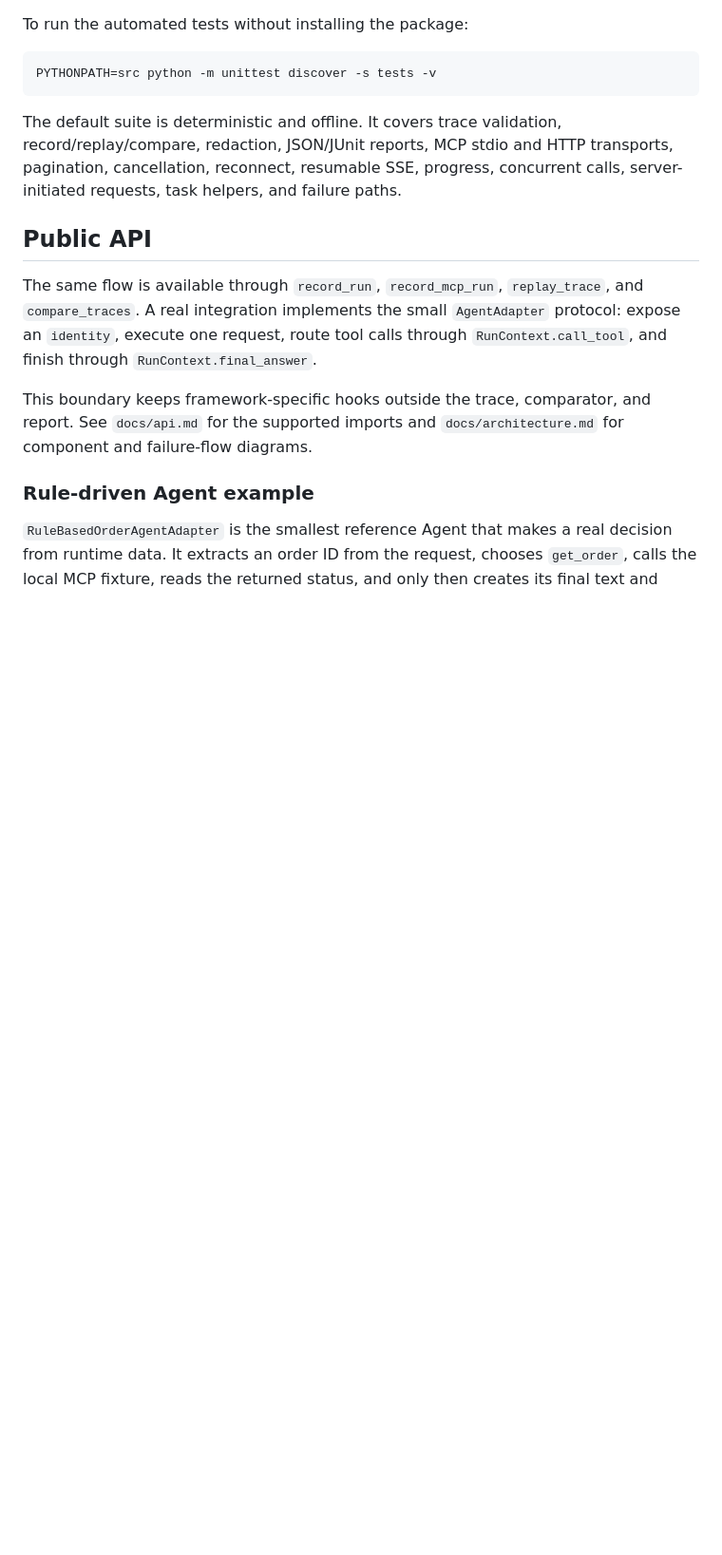
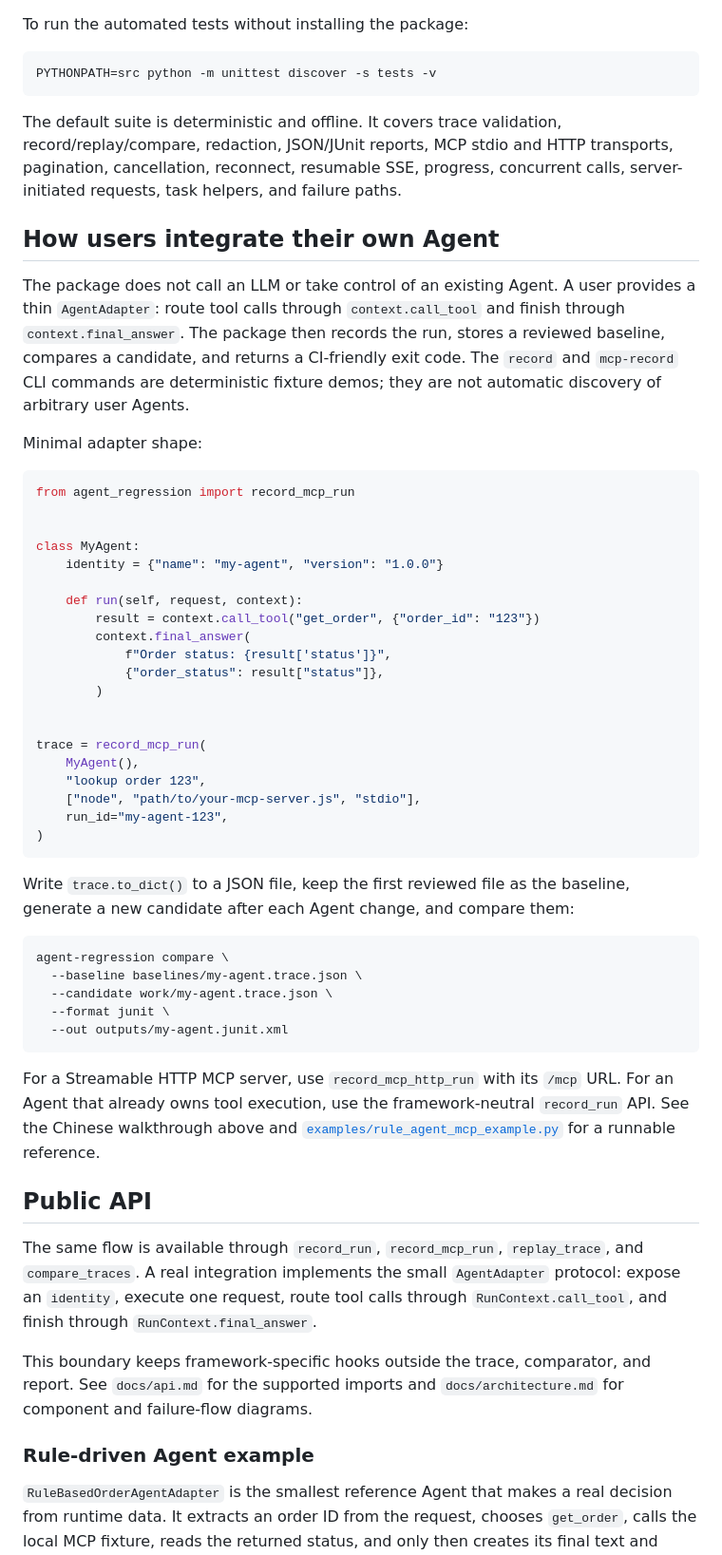
Before and after one commit to ANTAO94/agent-regression-kit, a Markdown page: README.md, the part around one of its changes. Shown at 95% size. Drawn GitHub-style; blank space fills up the shorter version.

````diff
--- a/README.md
+++ b/README.md
@@ -186,6 +250,57 @@ The default suite is deterministic and offline. It covers trace validation,
 record/replay/compare, redaction, JSON/JUnit reports, MCP stdio and HTTP
 transports, pagination, cancellation, reconnect, resumable SSE, progress,
 concurrent calls, server-initiated requests, task helpers, and failure paths.
+
+## How users integrate their own Agent
+
+The package does not call an LLM or take control of an existing Agent. A user
+provides a thin `AgentAdapter`: route tool calls through `context.call_tool`
+and finish through `context.final_answer`. The package then records the run,
+stores a reviewed baseline, compares a candidate, and returns a CI-friendly
+exit code. The `record` and `mcp-record` CLI commands are deterministic fixture
+demos; they are not automatic discovery of arbitrary user Agents.
+
+Minimal adapter shape:
+
+```python
+from agent_regression import record_mcp_run
+
+
+class MyAgent:
+    identity = {"name": "my-agent", "version": "1.0.0"}
+
+    def run(self, request, context):
+        result = context.call_tool("get_order", {"order_id": "123"})
+        context.final_answer(
+            f"Order status: {result['status']}",
+            {"order_status": result["status"]},
+        )
+
+
+trace = record_mcp_run(
+    MyAgent(),
+    "lookup order 123",
+    ["node", "path/to/your-mcp-server.js", "stdio"],
+    run_id="my-agent-123",
+)
+```
+
+Write `trace.to_dict()` to a JSON file, keep the first reviewed file as the
+baseline, generate a new candidate after each Agent change, and compare them:
+
+```bash
+agent-regression compare \
+  --baseline baselines/my-agent.trace.json \
+  --candidate work/my-agent.trace.json \
+  --format junit \
+  --out outputs/my-agent.junit.xml
+```
+
+For a Streamable HTTP MCP server, use `record_mcp_http_run` with its `/mcp`
+URL. For an Agent that already owns tool execution, use the framework-neutral
+`record_run` API. See the Chinese walkthrough above and
+[`examples/rule_agent_mcp_example.py`](examples/rule_agent_mcp_example.py) for
+a runnable reference.
 
 ## Public API
 
````
Also changed, not shown: other parts of README.md (+64 -0 lines).
